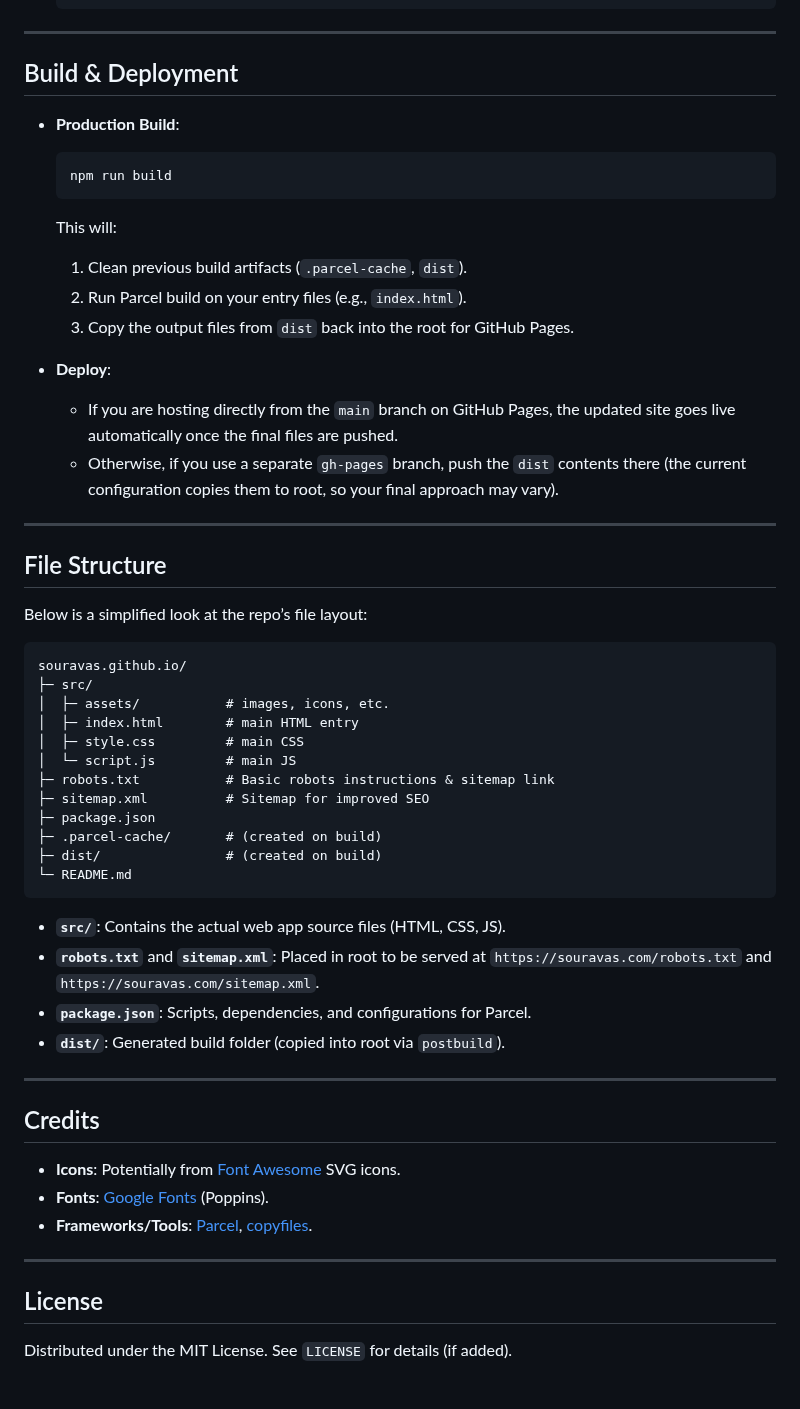
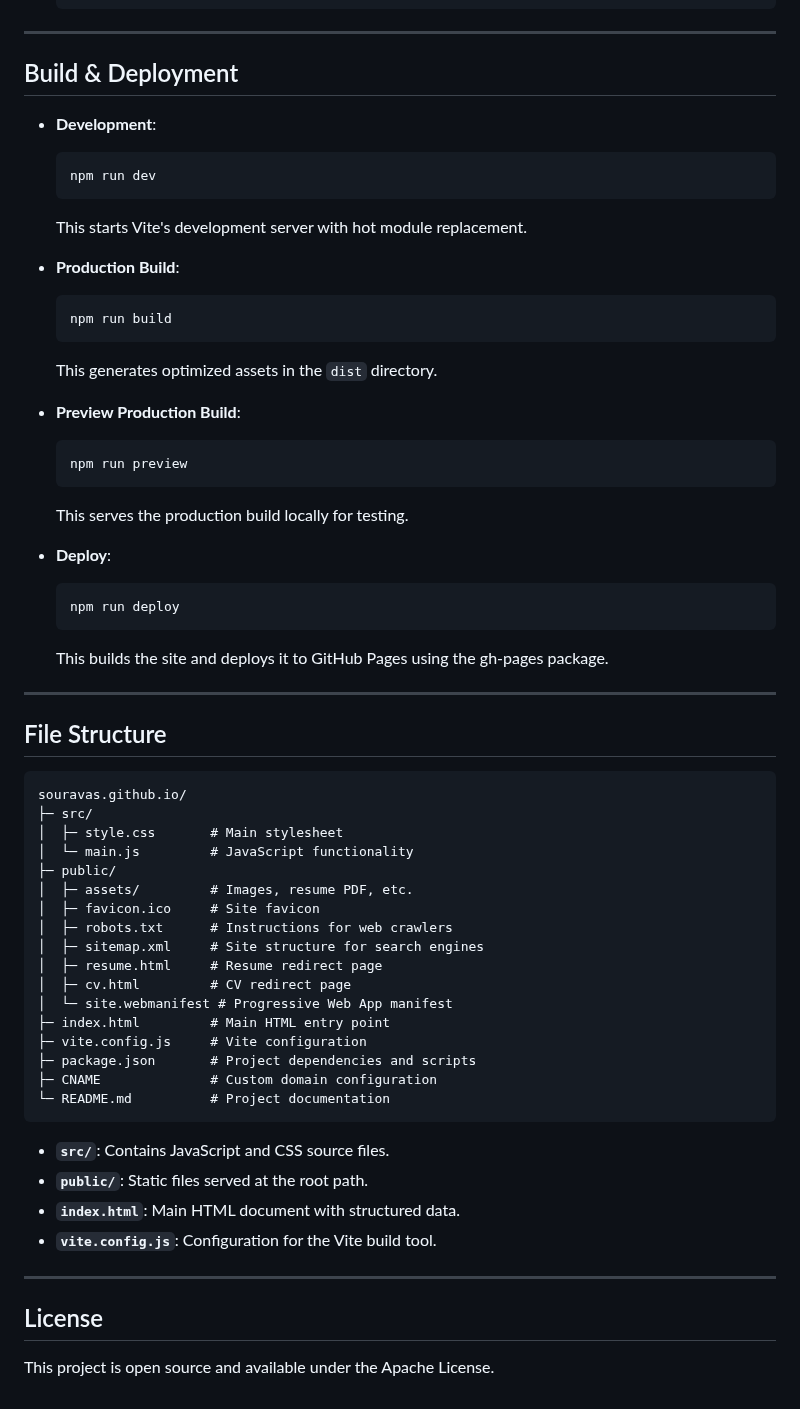
Before and after one commit to souravas/souravas.github.io, a Markdown page: README.md, the part around one of its changes. GitHub-like rendering.

````diff
--- a/README.md
+++ b/README.md
@@ -67,56 +70,62 @@ This repository houses the source code for [souravas.com](https://souravas.com)
 ---
 
 ## Build & Deployment
+
+- **Development**:
+  ```bash
+  npm run dev
+  ```
+  This starts Vite's development server with hot module replacement.
 
 - **Production Build**:
   ```bash
   npm run build
   ```
-  This will:
-  1. Clean previous build artifacts (`.parcel-cache`, `dist`).
-  2. Run Parcel build on your entry files (e.g., `index.html`).
-  3. Copy the output files from `dist` back into the root for GitHub Pages.
+  This generates optimized assets in the `dist` directory.
+
+- **Preview Production Build**:
+  ```bash
+  npm run preview
+  ```
+  This serves the production build locally for testing.
 
 - **Deploy**:
-  - If you are hosting directly from the `main` branch on GitHub Pages, the updated site goes live automatically once the final files are pushed.
-  - Otherwise, if you use a separate `gh-pages` branch, push the `dist` contents there (the current configuration copies them to root, so your final approach may vary).
+  ```bash
+  npm run deploy
+  ```
+  This builds the site and deploys it to GitHub Pages using the gh-pages package.
 
 ---
 
 ## File Structure
 
-Below is a simplified look at the repo’s file layout:
-
 ```
 souravas.github.io/
 ├─ src/
-│  ├─ assets/           # images, icons, etc.
-│  ├─ index.html        # main HTML entry
-│  ├─ style.css         # main CSS
-│  └─ script.js         # main JS
-├─ robots.txt           # Basic robots instructions & sitemap link
-├─ sitemap.xml          # Sitemap for improved SEO
-├─ package.json
-├─ .parcel-cache/       # (created on build)
-├─ dist/                # (created on build)
-└─ README.md
+│  ├─ style.css       # Main stylesheet
+│  └─ main.js         # JavaScript functionality
+├─ public/
+│  ├─ assets/         # Images, resume PDF, etc.
+│  ├─ favicon.ico     # Site favicon
+│  ├─ robots.txt      # Instructions for web crawlers
+│  ├─ sitemap.xml     # Site structure for search engines
+│  ├─ resume.html     # Resume redirect page
+│  ├─ cv.html         # CV redirect page
+│  └─ site.webmanifest # Progressive Web App manifest
+├─ index.html         # Main HTML entry point
+├─ vite.config.js     # Vite configuration
+├─ package.json       # Project dependencies and scripts
+├─ CNAME              # Custom domain configuration
+└─ README.md          # Project documentation
 ```
 
-- **`src/`**: Contains the actual web app source files (HTML, CSS, JS).
-- **`robots.txt`** and **`sitemap.xml`**: Placed in root to be served at `https://souravas.com/robots.txt` and `https://souravas.com/sitemap.xml`.
-- **`package.json`**: Scripts, dependencies, and configurations for Parcel.
-- **`dist/`**: Generated build folder (copied into root via `postbuild`).
-
----
-
-## Credits
-
-- **Icons**: Potentially from [Font Awesome](https://fontawesome.com/) SVG icons.
-- **Fonts**: [Google Fonts](https://fonts.google.com/) (Poppins).
-- **Frameworks/Tools**: [Parcel](https://parceljs.org/), [copyfiles](https://www.npmjs.com/package/copyfiles).
+- **`src/`**: Contains JavaScript and CSS source files.
+- **`public/`**: Static files served at the root path.
+- **`index.html`**: Main HTML document with structured data.
+- **`vite.config.js`**: Configuration for the Vite build tool.
 
 ---
 
 ## License
 
-Distributed under the MIT License. See `LICENSE` for details (if added).
+This project is open source and available under the Apache License.
````
Also changed, not shown: other parts of README.md (+16 -13 lines).
